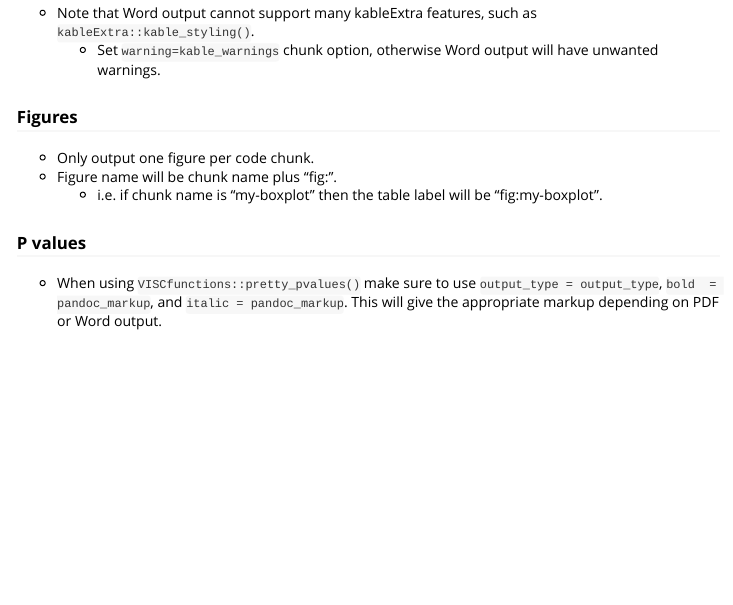
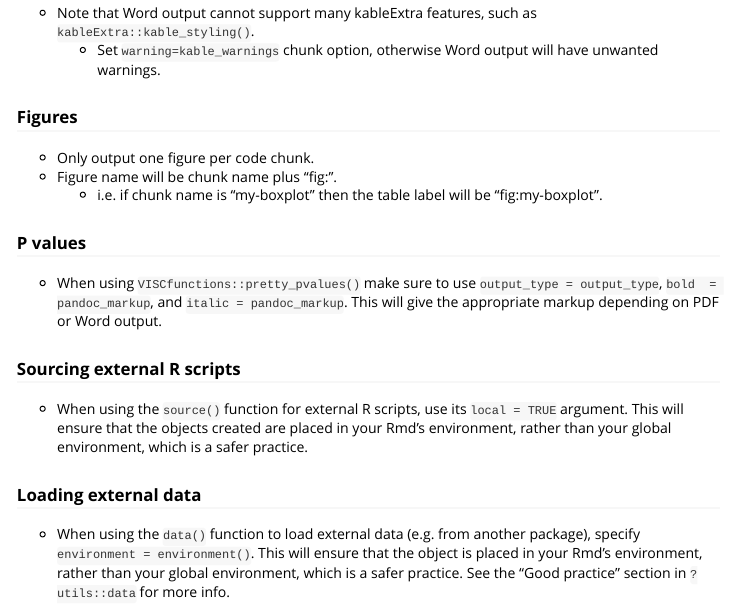
Before and after one commit to FredHutch/VISCtemplates, an R Markdown document (vignettes/using_pdf_and_word_template.Rmd): the page in a window 1100 px wide, from 1840 px down. Rendered offline with R 4.5, knitr and Pandoc, with nearby package versions.

Commit message:
explain why in the documentation

```diff
--- a/vignettes/using_pdf_and_word_template.Rmd
+++ b/vignettes/using_pdf_and_word_template.Rmd
@@ -111,3 +110,11 @@ You can use this as a simple inline code: `` `r knitr::inline_expr("insert_break
 ### P values
 
 * When using `VISCfunctions::pretty_pvalues()` make sure to use `output_type = output_type`,  `bold  = pandoc_markup`, and `italic = pandoc_markup`. This will give the appropriate markup depending on PDF or Word output.
+
+### Sourcing external R scripts
+
+* When using the `source()` function for external R scripts, use its `local = TRUE` argument. This will ensure that the objects created are placed in your Rmd's environment, rather than your global environment, which is a safer practice.
+
+### Loading external data
+
+* When using the `data()` function to load external data (e.g. from another package), specify `environment = environment()`. This will ensure that the object is placed in your Rmd's environment, rather than your global environment, which is a safer practice. See the "Good practice" section in `?utils::data` for more info.
```
Also changed, not shown: vignettes/using_pdf_and_word_template.Rmd (1 more changed lines).
